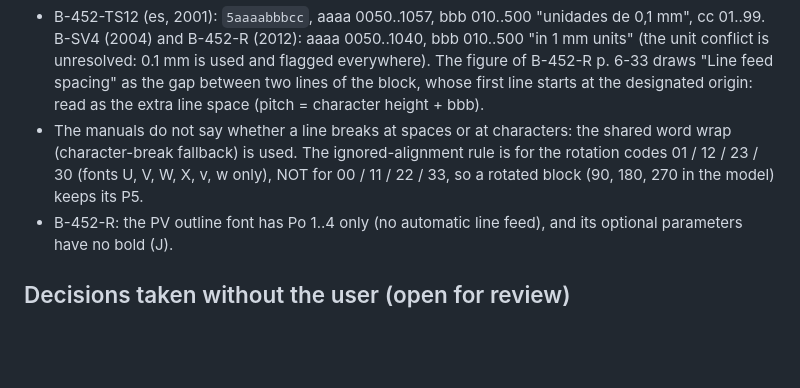
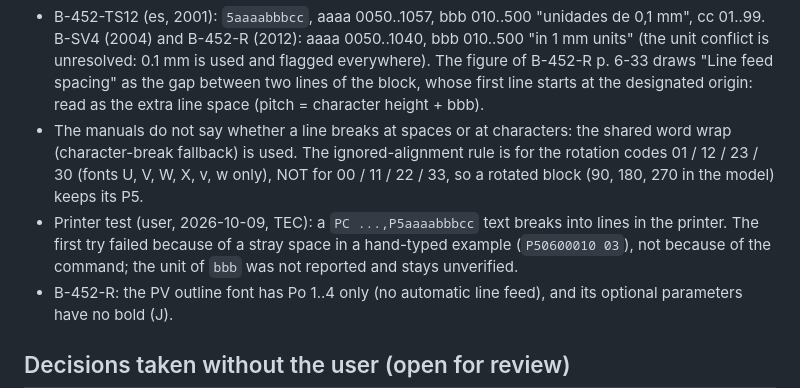
Before and after one commit to danielvl1982/PrintBridge, a Markdown page: odd/tasks/tpcl-text-types.md, the part around the change. GitHub-like rendering; blank space fills up the shorter version.

```diff
--- a/odd/tasks/tpcl-text-types.md
+++ b/odd/tasks/tpcl-text-types.md
@@ -39,6 +39,7 @@ Branch: `feat/tpcl-text-types`. Strategy: single PR (the two changes together, u
 ## Manual findings
 - B-452-TS12 (es, 2001): `5aaaabbbcc`, aaaa 0050..1057, bbb 010..500 "unidades de 0,1 mm", cc 01..99. B-SV4 (2004) and B-452-R (2012): aaaa 0050..1040, bbb 010..500 "in 1 mm units" (the unit conflict is unresolved: 0.1 mm is used and flagged everywhere). The figure of B-452-R p. 6-33 draws "Line feed spacing" as the gap between two lines of the block, whose first line starts at the designated origin: read as the extra line space (pitch = character height + bbb).
 - The manuals do not say whether a line breaks at spaces or at characters: the shared word wrap (character-break fallback) is used. The ignored-alignment rule is for the rotation codes 01 / 12 / 23 / 30 (fonts U, V, W, X, v, w only), NOT for 00 / 11 / 22 / 33, so a rotated block (90, 180, 270 in the model) keeps its P5.
+- Printer test (user, 2026-10-09, TEC): a `PC ...,P5aaaabbbcc` text breaks into lines in the printer. The first try failed because of a stray space in a hand-typed example (`P50600010 03`), not because of the command; the unit of `bbb` was not reported and stays unverified.
 - B-452-R: the PV outline font has Po 1..4 only (no automatic line feed), and its optional parameters have no bold (J).
 
 ## Decisions taken without the user (open for review)
```
Also changed, not shown: README.md (+1 -1 lines).
